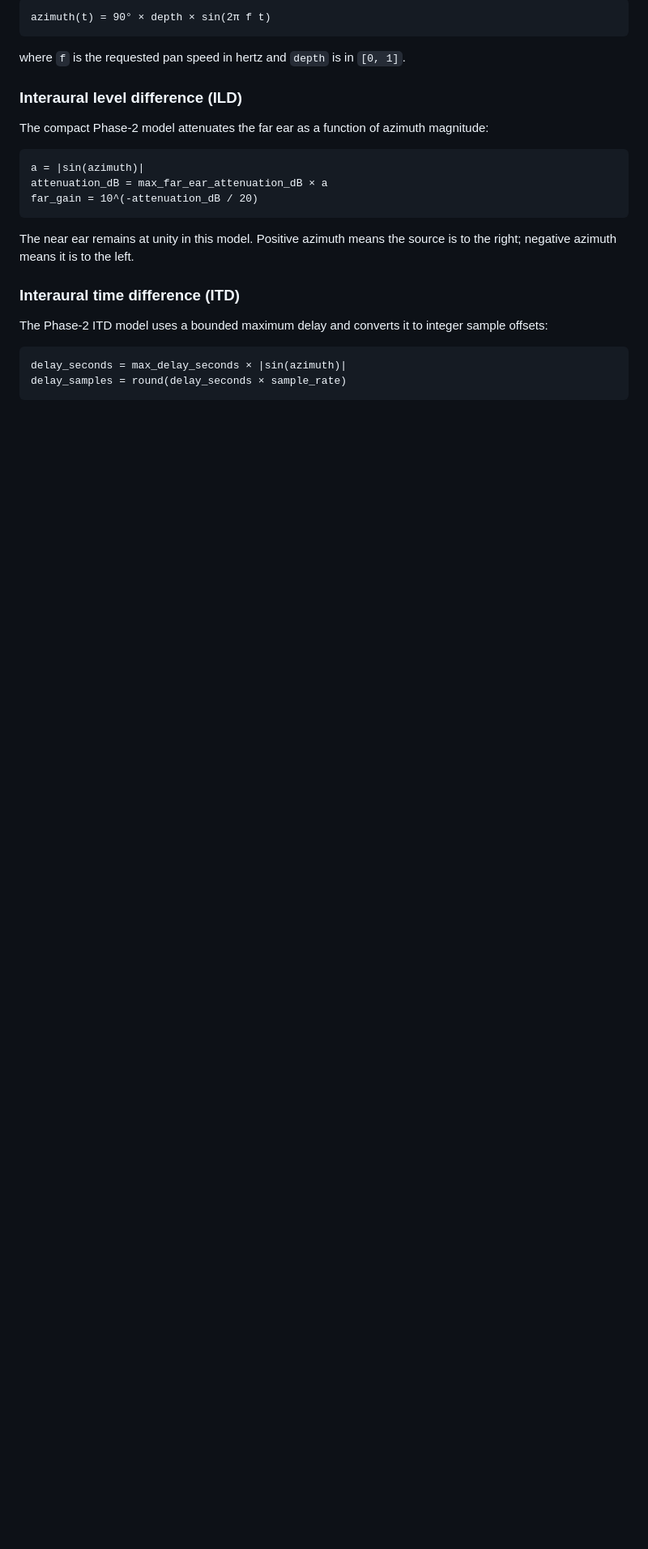
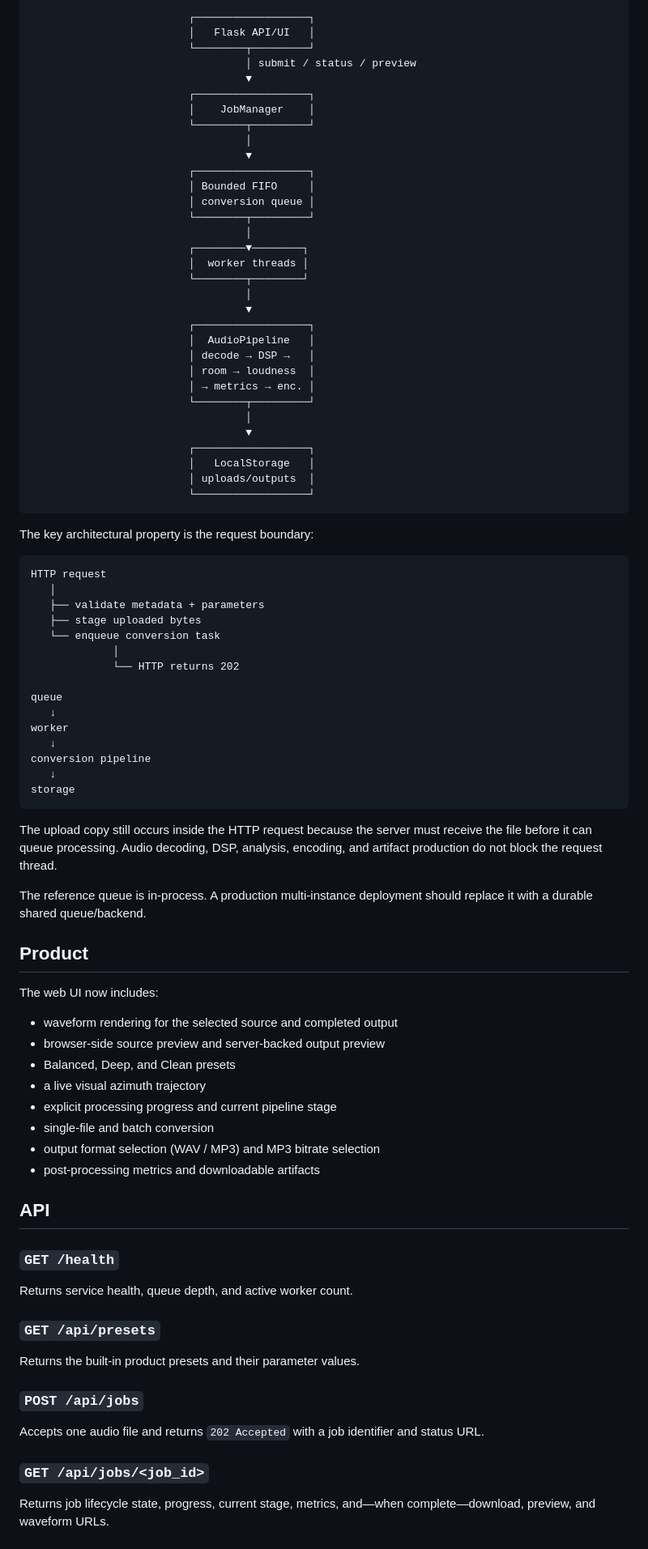
Before and after one commit to ObedienceAdara/8D-Audio-Converter, a Markdown page: README.md, the part around one of its changes. Shown at 81% size. GitHub-like rendering; blank space fills up the shorter version.

````diff
--- a/README.md
+++ b/README.md
@@ -64,26 +81,91 @@ The default trajectory is a smooth sinusoidal sweep:
 
 ```text
-azimuth(t) = 90° × depth × sin(2π f t)
+                         ┌──────────────────┐
+                         │   Flask API/UI   │
+                         └────────┬─────────┘
+                                  │ submit / status / preview
+                                  ▼
+                         ┌──────────────────┐
+                         │    JobManager    │
+                         └────────┬─────────┘
+                                  │
+                                  ▼
+                         ┌──────────────────┐
+                         │ Bounded FIFO     │
+                         │ conversion queue │
+                         └────────┬─────────┘
+                                  │
+                         ┌────────▼────────┐
+                         │  worker threads │
+                         └────────┬────────┘
+                                  │
+                                  ▼
+                         ┌──────────────────┐
+                         │  AudioPipeline   │
+                         │ decode → DSP →   │
+                         │ room → loudness  │
+                         │ → metrics → enc. │
+                         └────────┬─────────┘
+                                  │
+                                  ▼
+                         ┌──────────────────┐
+                         │   LocalStorage   │
+                         │ uploads/outputs  │
+                         └──────────────────┘
 ```
 
-where `f` is the requested pan speed in hertz and `depth` is in `[0, 1]`.
-
-### Interaural level difference (ILD)
-
-The compact Phase-2 model attenuates the far ear as a function of azimuth magnitude:
+The key architectural property is the request boundary:
 
 ```text
-a = |sin(azimuth)|
-attenuation_dB = max_far_ear_attenuation_dB × a
-far_gain = 10^(-attenuation_dB / 20)
+HTTP request
+   │
+   ├── validate metadata + parameters
+   ├── stage uploaded bytes
+   └── enqueue conversion task
+             │
+             └── HTTP returns 202
+
+queue
+   ↓
+worker
+   ↓
+conversion pipeline
+   ↓
+storage
 ```
 
-The near ear remains at unity in this model. Positive azimuth means the source is to the right; negative azimuth means it is to the left.
+The upload copy still occurs inside the HTTP request because the server must receive the file before it can queue processing. Audio decoding, DSP, analysis, encoding, and artifact production do not block the request thread.
 
-### Interaural time difference (ITD)
+The reference queue is in-process. A production multi-instance deployment should replace it with a durable shared queue/backend.
 
-The Phase-2 ITD model uses a bounded maximum delay and converts it to integer sample offsets:
+## Product
 
-```text
-delay_seconds = max_delay_seconds × |sin(azimuth)|
-delay_samples = round(delay_seconds × sample_rate)
+The web UI now includes:
+
+- waveform rendering for the selected source and completed output
+- browser-side source preview and server-backed output preview
+- Balanced, Deep, and Clean presets
+- a live visual azimuth trajectory
+- explicit processing progress and current pipeline stage
+- single-file and batch conversion
+- output format selection (WAV / MP3) and MP3 bitrate selection
+- post-processing metrics and downloadable artifacts
+
+## API
+
+### `GET /health`
+
+Returns service health, queue depth, and active worker count.
+
+### `GET /api/presets`
+
+Returns the built-in product presets and their parameter values.
+
+### `POST /api/jobs`
+
+Accepts one audio file and returns `202 Accepted` with a job identifier and status URL.
+
+### `GET /api/jobs/<job_id>`
+
+Returns job lifecycle state, progress, current stage, metrics, and—when complete—download, preview, and waveform URLs.
+
````
Also changed, not shown: other parts of README.md (+166 -84 lines).
